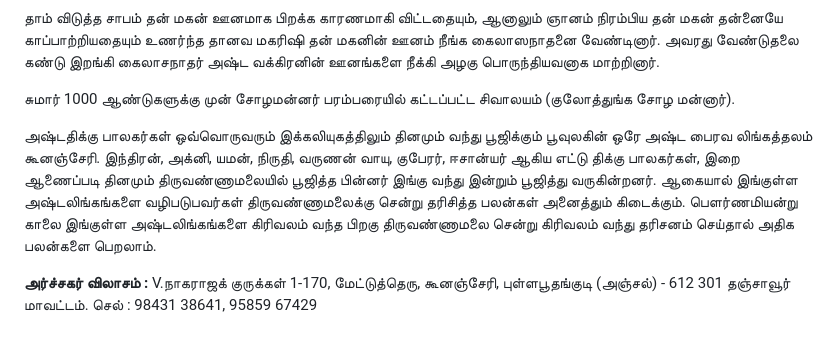
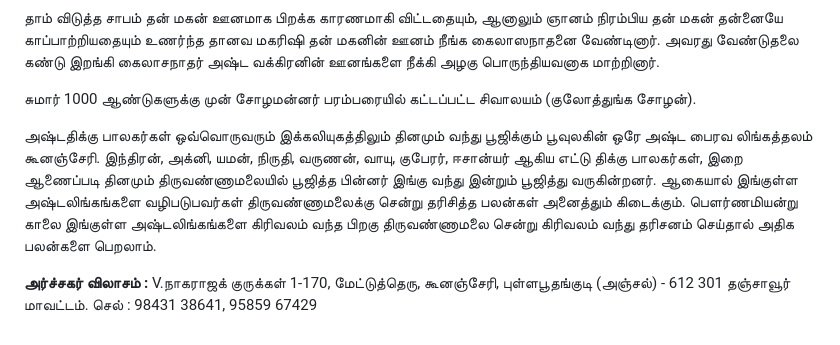
Before and after one commit to codydady/templepages, a Markdown page: posts/parvathi-sametha-kailasanathar-temple-koonancheri/contents.md, the part around the change. Rendered like a GitHub page.

Commit message:
koonancheri added

```diff
--- a/posts/parvathi-sametha-kailasanathar-temple-koonancheri/contents.md
+++ b/posts/parvathi-sametha-kailasanathar-temple-koonancheri/contents.md
@@ -12,10 +12,10 @@
 
 தாம் விடுத்த சாபம் தன் மகன் ஊனமாக பிறக்க காரணமாகி விட்டதையும், ஆனாலும் ஞானம் நிரம்பிய தன் மகன் தன்னையே காப்பாற்றியதையும் உணர்ந்த தானவ மகரிஷி தன் மகனின் ஊனம் நீங்க கைலாஸநாதனை வேண்டினார். அவரது வேண்டுதலை கண்டு இறங்கி கைலாசநாதர் அஷ்ட வக்கிரனின் ஊனங்களை நீக்கி அழகு பொருந்தியவனாக மாற்றினார்.
 
-சுமார் 1000 ஆண்டுகளுக்கு முன் சோழமன்னர் பரம்பரையில் கட்டப்பட்ட சிவாலயம் (குலோத்துங்க சோழ மன்னார்).
+சுமார் 1000 ஆண்டுகளுக்கு முன் சோழமன்னர் பரம்பரையில் கட்டப்பட்ட சிவாலயம் (குலோத்துங்க சோழன்).
 
 அஷ்டதிக்கு பாலகர்கள் ஒவ்வொருவரும் இக்கலியுகத்திலும் தினமும் வந்து பூஜிக்கும் பூவுலகின் ஒரே அஷ்ட பைரவ லிங்கத்தலம் கூனஞ்சேரி.
-இந்திரன், அக்னி, யமன், நிருதி, வருணன் வாயு, குபேரர், ஈசான்யர் ஆகிய எட்டு திக்கு பாலகர்கள், இறை ஆணைப்படி தினமும் திருவண்ணாமலையில் பூஜித்த பின்னர் இங்கு வந்து இன்றும் பூஜித்து வருகின்றனர். ஆகையால் இங்குள்ள அஷ்டலிங்கங்களை வழிபடுபவர்கள் திருவண்ணாமலைக்கு சென்று தரிசித்த பலன்கள் அனைத்தும் கிடைக்கும். பெளர்ணமியன்று காலை இங்குள்ள அஷ்டலிங்கங்களை கிரிவலம் வந்த பிறகு திருவண்ணாமலை சென்று கிரிவலம் வந்து தரிசனம் செய்தால் அதிக பலன்களை பெறலாம்.
+இந்திரன், அக்னி, யமன், நிருதி, வருணன், வாயு, குபேரர், ஈசான்யர் ஆகிய எட்டு திக்கு பாலகர்கள், இறை ஆணைப்படி தினமும் திருவண்ணாமலையில் பூஜித்த பின்னர் இங்கு வந்து இன்றும் பூஜித்து வருகின்றனர். ஆகையால் இங்குள்ள அஷ்டலிங்கங்களை வழிபடுபவர்கள் திருவண்ணாமலைக்கு சென்று தரிசித்த பலன்கள் அனைத்தும் கிடைக்கும். பெளர்ணமியன்று காலை இங்குள்ள அஷ்டலிங்கங்களை கிரிவலம் வந்த பிறகு திருவண்ணாமலை சென்று கிரிவலம் வந்து தரிசனம் செய்தால் அதிக பலன்களை பெறலாம்.
 
 <strong>அர்ச்சகர் விலாசம் :</strong>
 V.நாகராஜக் குருக்கள்
```
